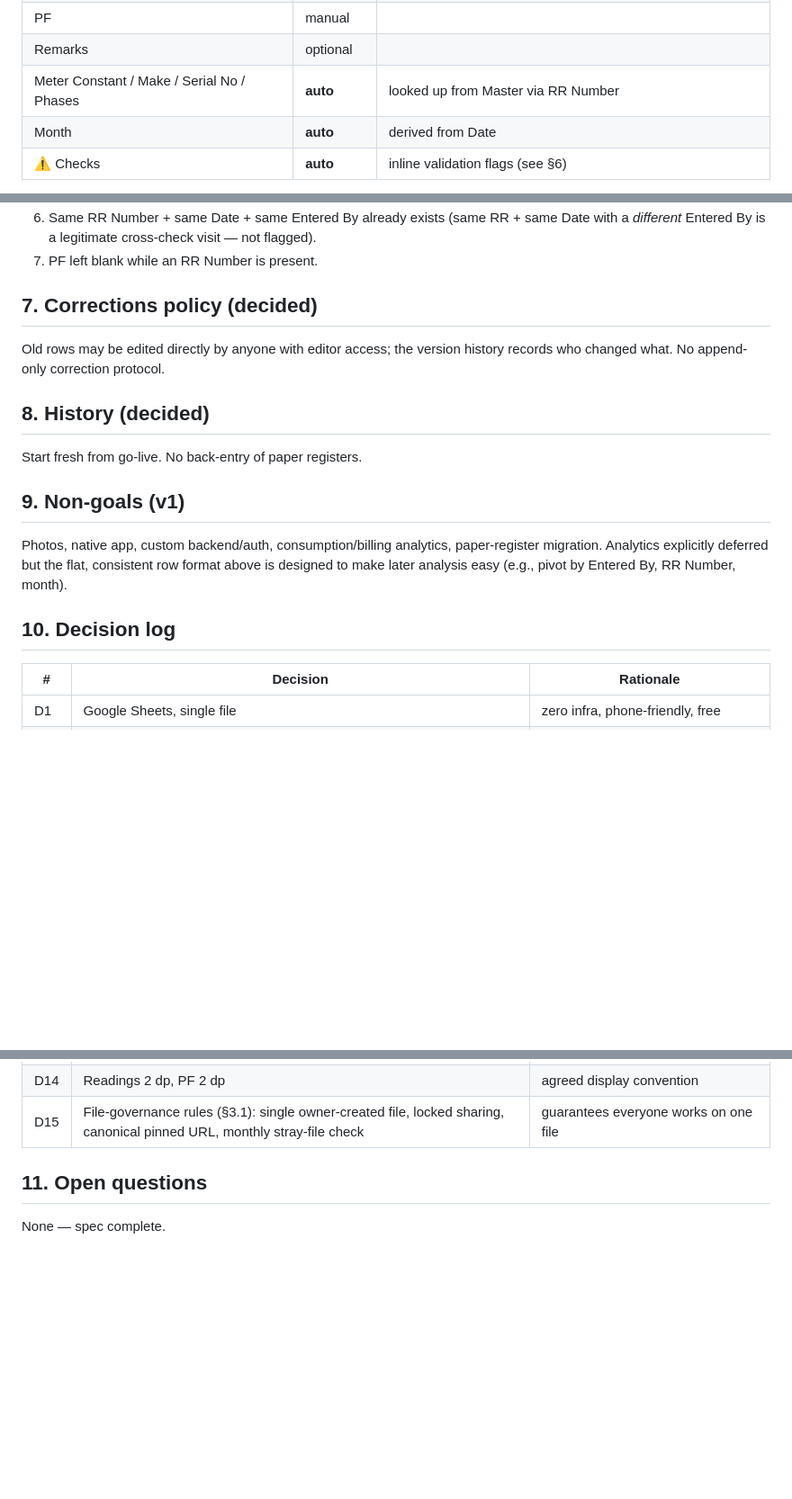
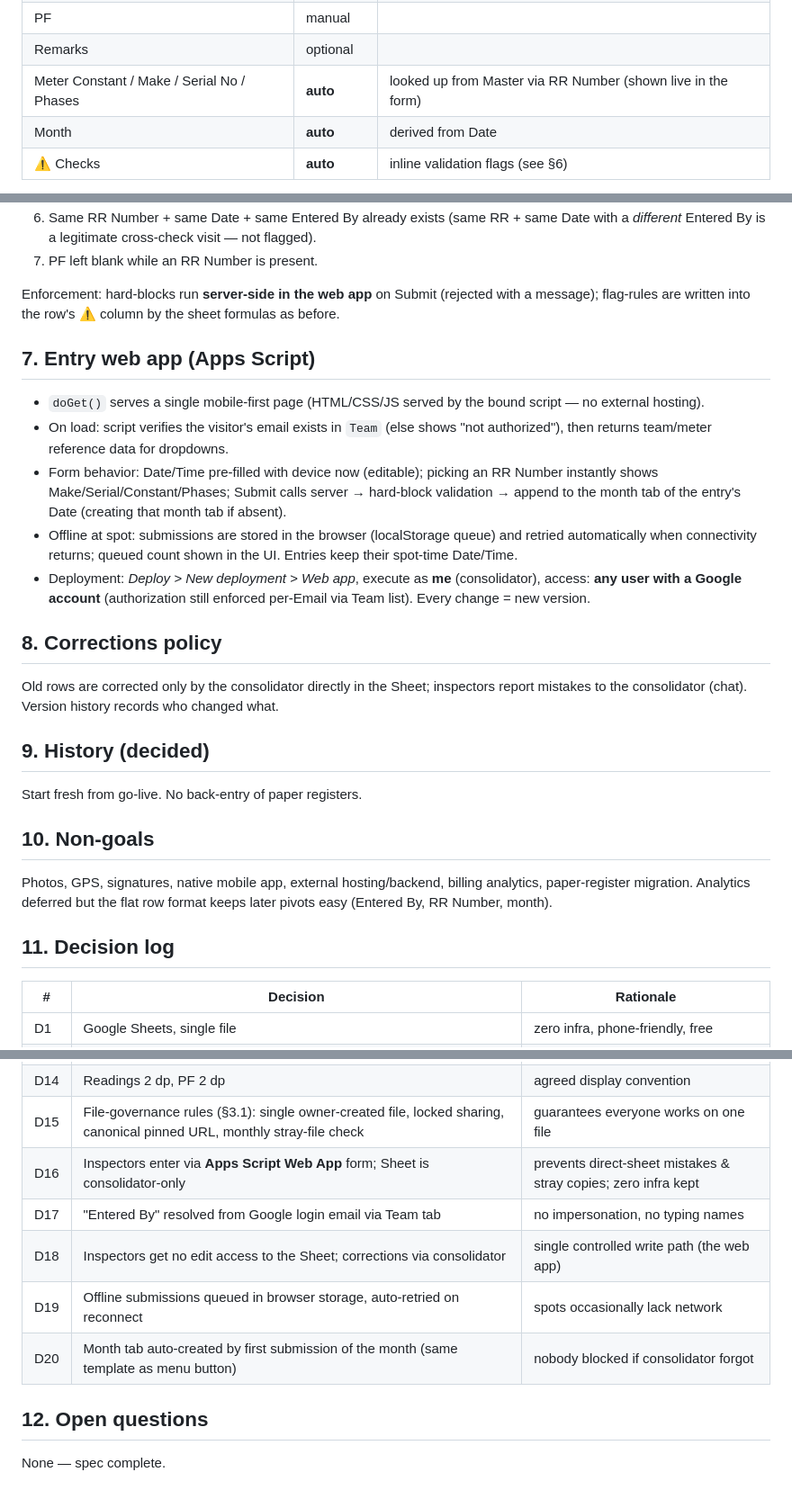
Before and after one commit to Shreyasss91/test_check_register, a Markdown page: docs/requirements.md, 3 parts joined by grey strips. Shown at 90% size. GitHub-like rendering; blank space fills up the shorter version.

```diff
--- a/docs/requirements.md
+++ b/docs/requirements.md
@@ -87,7 +80,7 @@ No per-person tabs anymore.
 | B1–B6 kW | optional | per-block demand |
 | PF | manual | |
 | Remarks | optional | |
-| Meter Constant / Make / Serial No / Phases | **auto** | looked up from Master via RR Number |
+| Meter Constant / Make / Serial No / Phases | **auto** | looked up from Master via RR Number (shown live in the form) |
 | Month | **auto** | derived from Date |
 | ⚠ Checks | **auto** | inline validation flags (see §6) |
 
@@ -113,23 +106,44 @@ Flagged inline (⚠ column, entry still accepted):
    cross-check visit — not flagged).
 7. PF left blank while an RR Number is present.
 
-## 7. Corrections policy (decided)
+Enforcement: hard-blocks run **server-side in the web app** on Submit
+(rejected with a message); flag-rules are written into the row's ⚠ column
+by the sheet formulas as before.
 
-Old rows may be edited directly by anyone with editor access; the version
-history records who changed what. No append-only correction protocol.
+## 7. Entry web app (Apps Script)
 
-## 8. History (decided)
+- `doGet()` serves a single mobile-first page (HTML/CSS/JS served by the
+  bound script — no external hosting).
+- On load: script verifies the visitor's email exists in `Team` (else shows
+  "not authorized"), then returns team/meter reference data for dropdowns.
+- Form behavior: Date/Time pre-filled with device now (editable); picking an
+  RR Number instantly shows Make/Serial/Constant/Phases; Submit calls
+  server → hard-block validation → append to the month tab of the entry's
+  Date (creating that month tab if absent).
+- Offline at spot: submissions are stored in the browser (localStorage
+  queue) and retried automatically when connectivity returns; queued count
+  shown in the UI. Entries keep their spot-time Date/Time.
+- Deployment: *Deploy > New deployment > Web app*, execute as **me**
+  (consolidator), access: **any user with a Google account** (authorization
+  still enforced per-Email via Team list). Every change = new version.
+
+## 8. Corrections policy
+
+Old rows are corrected only by the consolidator directly in the Sheet;
+inspectors report mistakes to the consolidator (chat). Version history
+records who changed what.
+
+## 9. History (decided)
 
 Start fresh from go-live. No back-entry of paper registers.
 
-## 9. Non-goals (v1)
+## 10. Non-goals
 
-Photos, native app, custom backend/auth, consumption/billing analytics,
-paper-register migration. Analytics explicitly deferred but the flat,
-consistent row format above is designed to make later analysis easy
-(e.g., pivot by Entered By, RR Number, month).
+Photos, GPS, signatures, native mobile app, external hosting/backend,
+billing analytics, paper-register migration. Analytics deferred but the
+flat row format keeps later pivots easy (Entered By, RR Number, month).
 
-## 10. Decision log
+## 11. Decision log
 
 | # | Decision | Rationale |
 |---|---|---|
@@ -148,7 +162,12 @@ consistent row format above is designed to make later analysis easy
 | D13 | Time in 12-hour `hh:mm am/pm` | field staff preference |
 | D14 | Readings 2 dp, PF 2 dp | agreed display convention |
 | D15 | File-governance rules (§3.1): single owner-created file, locked sharing, canonical pinned URL, monthly stray-file check | guarantees everyone works on one file |
+| D16 | Inspectors enter via **Apps Script Web App** form; Sheet is consolidator-only | prevents direct-sheet mistakes & stray copies; zero infra kept |
+| D17 | "Entered By" resolved from Google login email via Team tab | no impersonation, no typing names |
+| D18 | Inspectors get no edit access to the Sheet; corrections via consolidator | single controlled write path (the web app) |
+| D19 | Offline submissions queued in browser storage, auto-retried on reconnect | spots occasionally lack network |
+| D20 | Month tab auto-created by first submission of the month (same template as menu button) | nobody blocked if consolidator forgot |
 
-## 11. Open questions
+## 12. Open questions
 
 None — spec complete.
```
Also changed, not shown: other parts of docs/requirements.md (+37 -44 lines).
